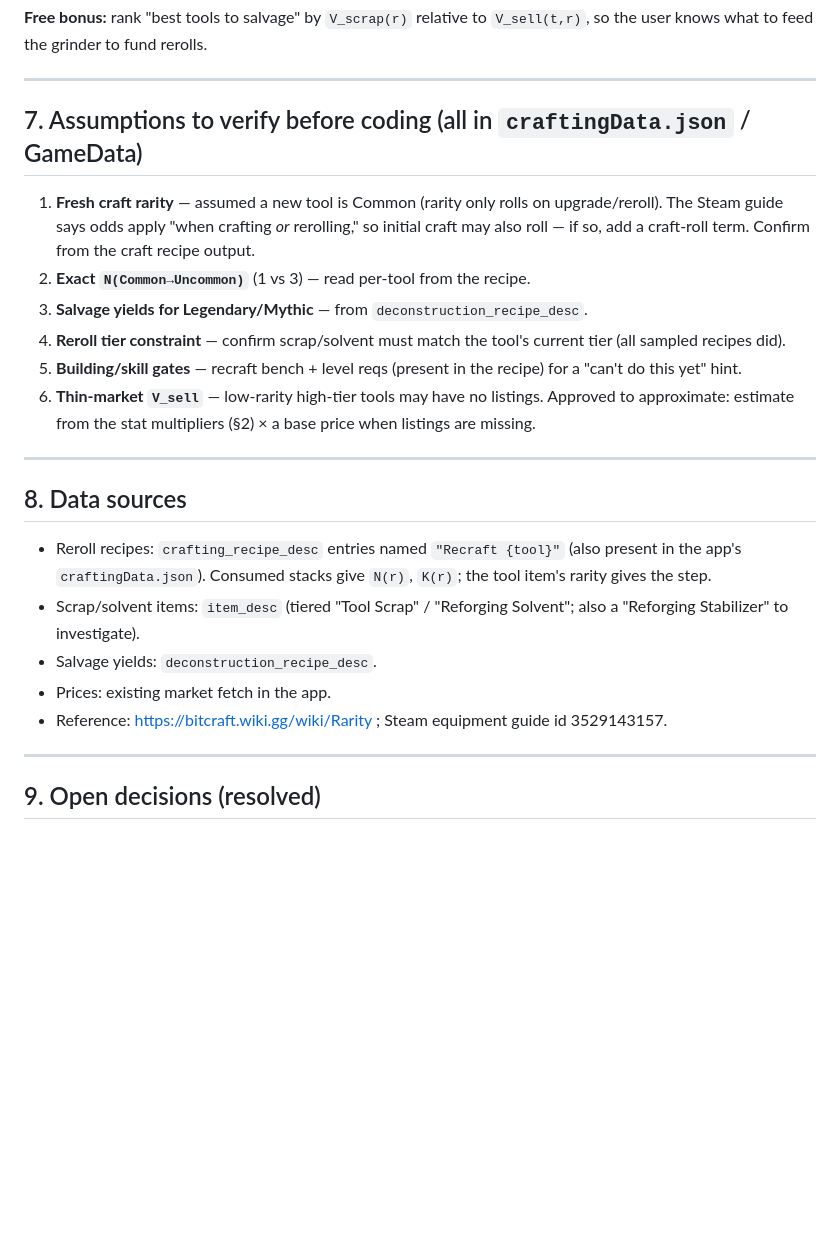
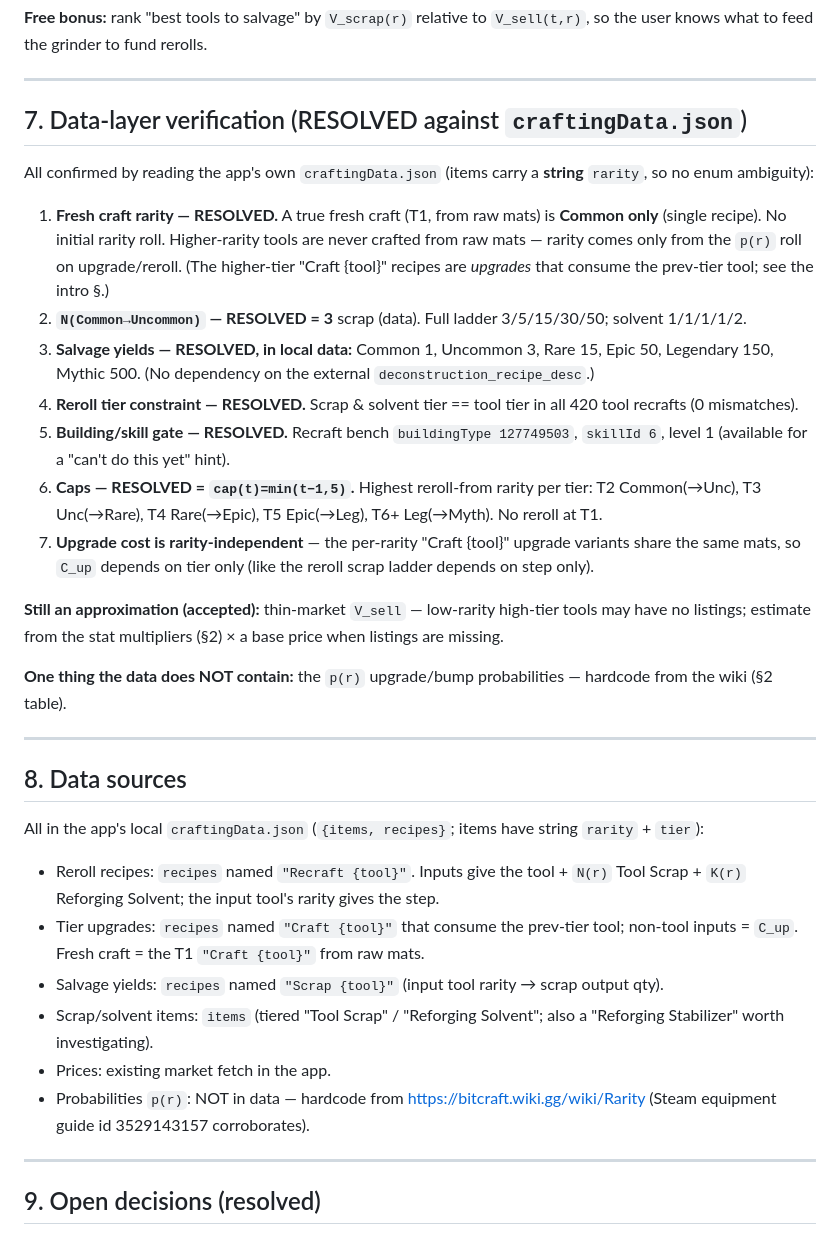
Before and after one commit to h-almansouri/Bitcraft-Companion, a Markdown page: docs/rarity-optimizer.md, the part around one of its changes. Rendered like a GitHub page; blank space fills up the shorter version.

```diff
--- a/docs/rarity-optimizer.md
+++ b/docs/rarity-optimizer.md
@@ -185,31 +208,48 @@ knows what to feed the grinder to fund rerolls.
 
 ---
 
-## 7. Assumptions to verify before coding (all in `craftingData.json` / GameData)
+## 7. Data-layer verification (RESOLVED against `craftingData.json`)
 
-1. **Fresh craft rarity** — assumed a new tool is Common (rarity only rolls on upgrade/reroll). The
-   Steam guide says odds apply "when crafting *or* rerolling," so initial craft may also roll — if so,
-   add a craft-roll term. Confirm from the craft recipe output.
-2. **Exact `N(Common→Uncommon)`** (1 vs 3) — read per-tool from the recipe.
-3. **Salvage yields for Legendary/Mythic** — from `deconstruction_recipe_desc`.
-4. **Reroll tier constraint** — confirm scrap/solvent must match the tool's current tier (all sampled
-   recipes did).
-5. **Building/skill gates** — recraft bench + level reqs (present in the recipe) for a "can't do this
-   yet" hint.
-6. **Thin-market `V_sell`** — low-rarity high-tier tools may have no listings. Approved to approximate:
-   estimate from the stat multipliers (§2) × a base price when listings are missing.
+All confirmed by reading the app's own `craftingData.json` (items carry a **string** `rarity`, so no
+enum ambiguity):
+
+1. **Fresh craft rarity — RESOLVED.** A true fresh craft (T1, from raw mats) is **Common only** (single
+   recipe). No initial rarity roll. Higher-rarity tools are never crafted from raw mats — rarity comes
+   only from the `p(r)` roll on upgrade/reroll. (The higher-tier "Craft {tool}" recipes are *upgrades*
+   that consume the prev-tier tool; see the intro §.)
+2. **`N(Common→Uncommon)` — RESOLVED = 3** scrap (data). Full ladder 3/5/15/30/50; solvent 1/1/1/1/2.
+3. **Salvage yields — RESOLVED, in local data:** Common 1, Uncommon 3, Rare 15, Epic 50, Legendary 150,
+   Mythic 500. (No dependency on the external `deconstruction_recipe_desc`.)
+4. **Reroll tier constraint — RESOLVED.** Scrap & solvent tier == tool tier in all 420 tool recrafts
+   (0 mismatches).
+5. **Building/skill gate — RESOLVED.** Recraft bench `buildingType 127749503`, `skillId 6`, level 1
+   (available for a "can't do this yet" hint).
+6. **Caps — RESOLVED = `cap(t)=min(t−1,5)`.** Highest reroll-from rarity per tier: T2 Common(→Unc),
+   T3 Unc(→Rare), T4 Rare(→Epic), T5 Epic(→Leg), T6+ Leg(→Myth). No reroll at T1.
+7. **Upgrade cost is rarity-independent** — the per-rarity "Craft {tool}" upgrade variants share the
+   same mats, so `C_up` depends on tier only (like the reroll scrap ladder depends on step only).
+
+**Still an approximation (accepted):** thin-market `V_sell` — low-rarity high-tier tools may have no
+listings; estimate from the stat multipliers (§2) × a base price when listings are missing.
+
+**One thing the data does NOT contain:** the `p(r)` upgrade/bump probabilities — hardcode from the wiki
+(§2 table).
 
 ---
 
 ## 8. Data sources
 
-- Reroll recipes: `crafting_recipe_desc` entries named `"Recraft {tool}"` (also present in the app's
-  `craftingData.json`). Consumed stacks give `N(r)`, `K(r)`; the tool item's rarity gives the step.
-- Scrap/solvent items: `item_desc` (tiered "Tool Scrap" / "Reforging Solvent"; also a "Reforging
-  Stabilizer" to investigate).
-- Salvage yields: `deconstruction_recipe_desc`.
+All in the app's local `craftingData.json` (`{items, recipes}`; items have string `rarity` + `tier`):
+- Reroll recipes: `recipes` named `"Recraft {tool}"`. Inputs give the tool + `N(r)` Tool Scrap +
+  `K(r)` Reforging Solvent; the input tool's rarity gives the step.
+- Tier upgrades: `recipes` named `"Craft {tool}"` that consume the prev-tier tool; non-tool inputs =
+  `C_up`. Fresh craft = the T1 `"Craft {tool}"` from raw mats.
+- Salvage yields: `recipes` named `"Scrap {tool}"` (input tool rarity → scrap output qty).
+- Scrap/solvent items: `items` (tiered "Tool Scrap" / "Reforging Solvent"; also a "Reforging
+  Stabilizer" worth investigating).
 - Prices: existing market fetch in the app.
-- Reference: https://bitcraft.wiki.gg/wiki/Rarity ; Steam equipment guide id 3529143157.
+- Probabilities `p(r)`: NOT in data — hardcode from https://bitcraft.wiki.gg/wiki/Rarity (Steam
+  equipment guide id 3529143157 corroborates).
 
 ---
 
```
Also changed, not shown: other parts of docs/rarity-optimizer.md (+32 -9 lines).
